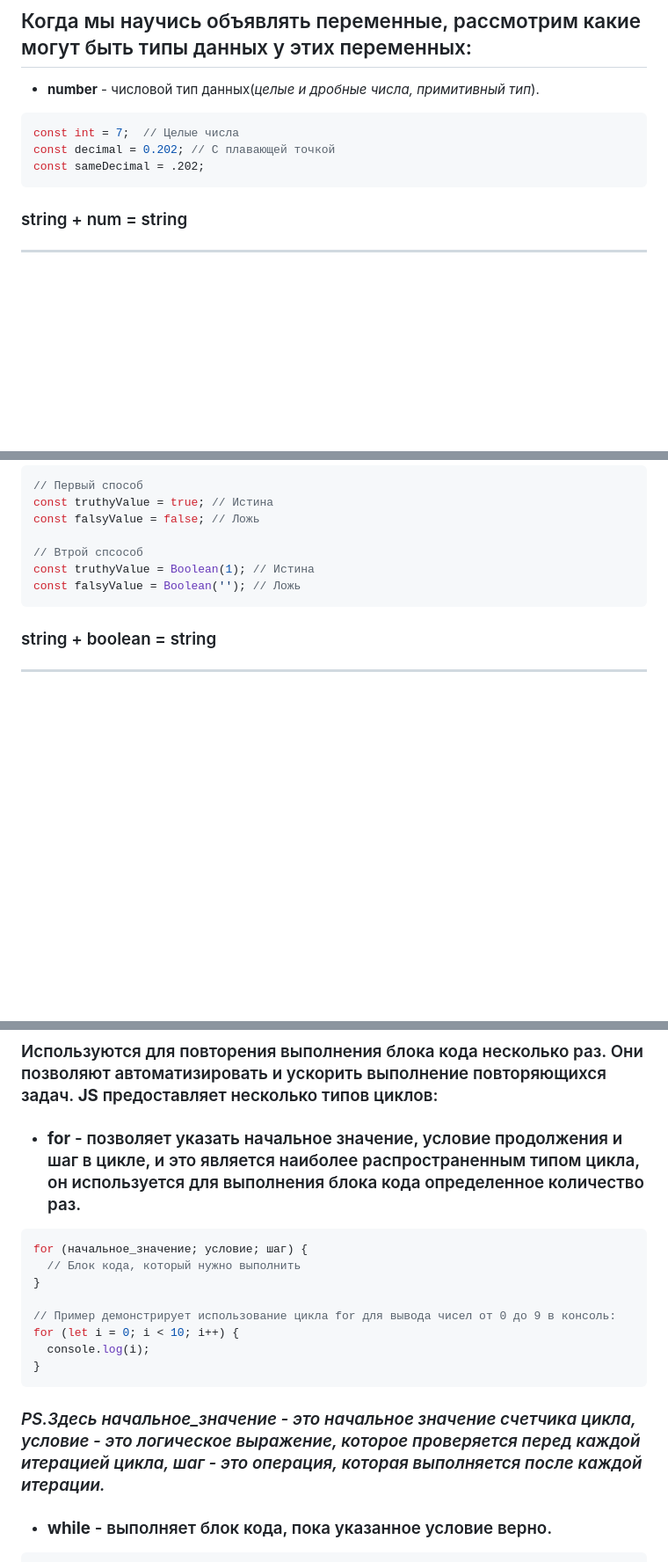
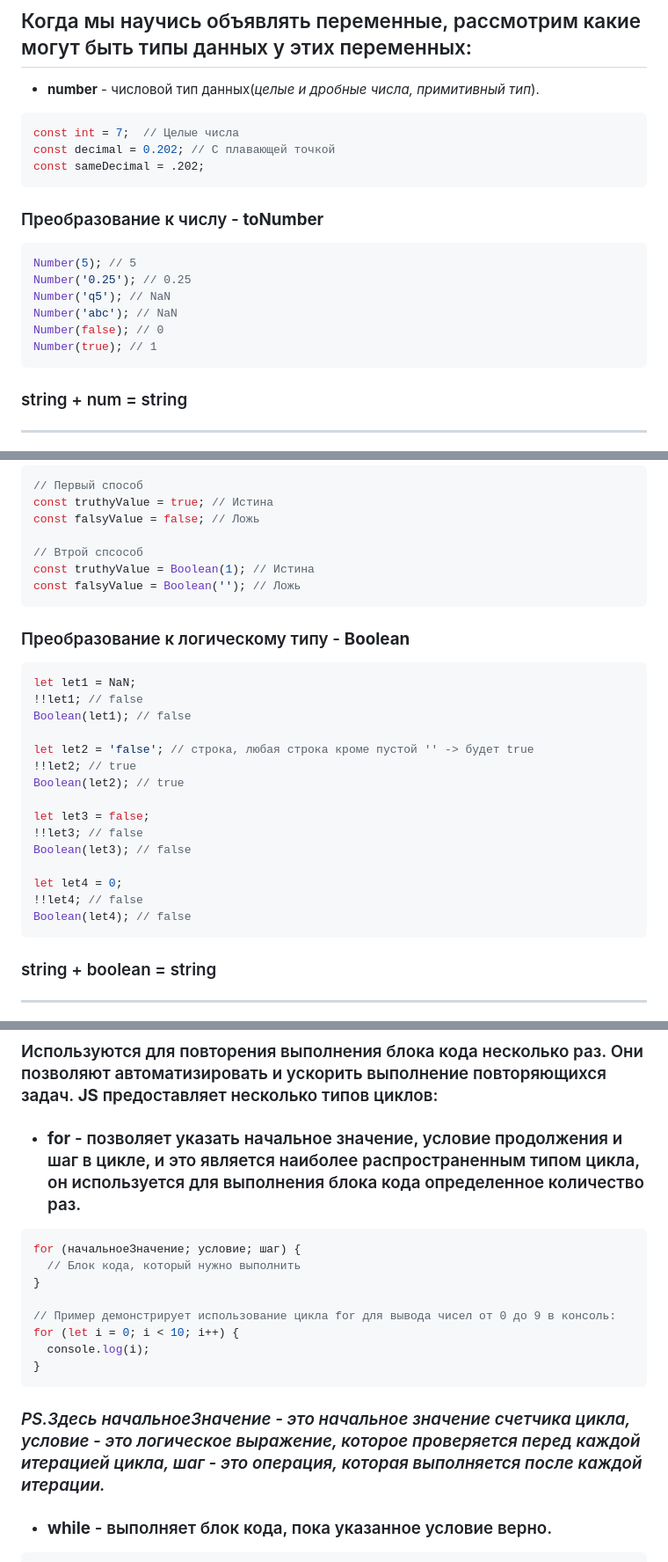
Before and after one commit to frontsteron/Pet-projects, a Markdown page: WhatIsHTML+CSS+JS/README.md, 3 parts joined by grey strips. Shown: that part at 88% size. Drawn GitHub-style; blank space fills up the shorter version.

Commit message:
Added conversion to a number and to a boolean type

````diff
--- a/WhatIsHTML+CSS+JS/README.md
+++ b/WhatIsHTML+CSS+JS/README.md
@@ -314,6 +314,16 @@ const int = 7;  // Целые числа
 const decimal = 0.202; // С плавающей точкой
 const sameDecimal = .202;
 ```
+
+### Преобразование к числу - **toNumber**
+```JavaScript
+Number(5); // 5
+Number('0.25'); // 0.25
+Number('q5'); // NaN
+Number('abc'); // NaN
+Number(false); // 0
+Number(true); // 1
+```
 ### string + num = string
 
 ---
@@ -337,6 +347,25 @@ const falsyValue = false; // Ложь
 // Втрой спсособ
 const truthyValue = Boolean(1); // Истина
 const falsyValue = Boolean(''); // Ложь
+```
+
+### Преобразование к логическому типу - **Boolean**
+```JavaScript
+let let1 = NaN;
+!!let1; // false
+Boolean(let1); // false
+
+let let2 = 'false'; // строка, любая строка кроме пустой '' -> будет true
+!!let2; // true
+Boolean(let2); // true
+
+let let3 = false;
+!!let3; // false
+Boolean(let3); // false
+
+let let4 = 0;
+!!let4; // false
+Boolean(let4); // false
 ```
 ### string + boolean = string
 
@@ -537,7 +566,7 @@ if (a || b) {
 
 * ### **for** - позволяет указать начальное значение, условие продолжения и шаг в цикле, и это является наиболее распространенным типом цикла, он используется для выполнения блока кода определенное количество раз.
 ```JavaScript
-for (начальное_значение; условие; шаг) {
+for (начальноеЗначение; условие; шаг) {
   // Блок кода, который нужно выполнить
 }
 
@@ -546,7 +575,7 @@ for (let i = 0; i < 10; i++) {
   console.log(i);
 }
 ```
-### *PS.Здесь начальное_значение - это начальное значение счетчика цикла, условие - это логическое выражение, которое проверяется перед каждой итерацией цикла, шаг - это операция, которая выполняется после каждой итерации.*
+### *PS.Здесь начальноеЗначение - это начальное значение счетчика цикла, условие - это логическое выражение, которое проверяется перед каждой итерацией цикла, шаг - это операция, которая выполняется после каждой итерации.*
 
 * ### **while** - выполняет блок кода, пока указанное условие верно.
 ```JavaScript
````
Also changed, not shown: other parts of WhatIsHTML+CSS+JS/README.md (+3 -3 lines).
